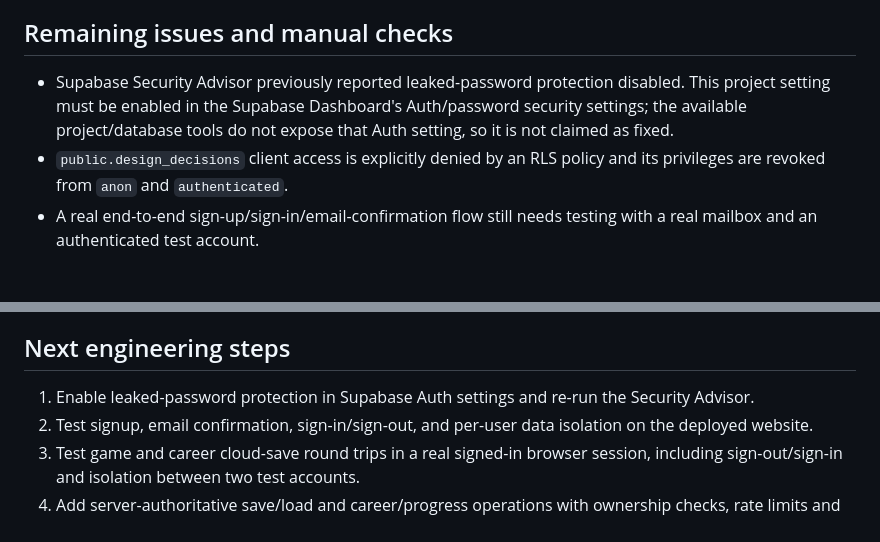
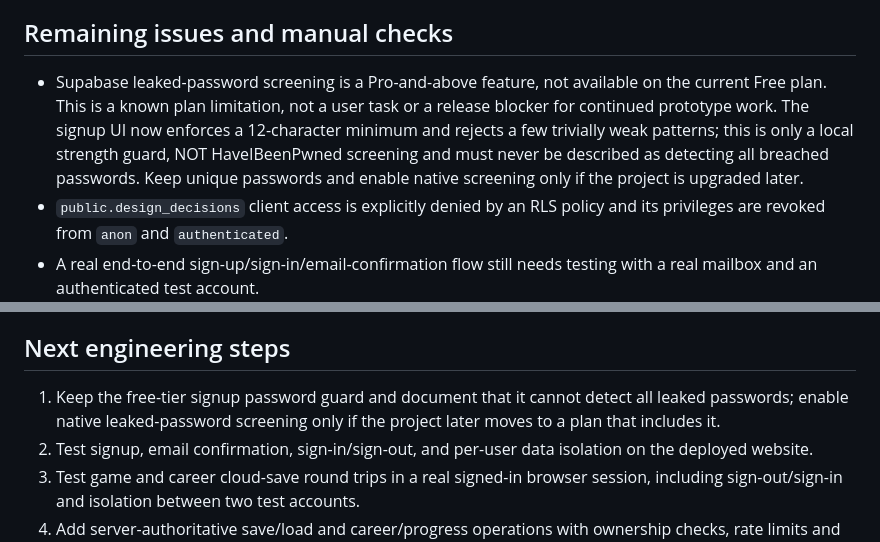
Before and after one commit to a01210597683m-hue/Wonder-World-, a Markdown page: BACKEND_READINESS_2026-10-21.md, 2 parts joined by grey strips. Rendered like a GitHub page; blank space fills up the shorter version.

Commit message:
Document free-tier password safeguards and plan limitation

```diff
--- a/BACKEND_READINESS_2026-10-21.md
+++ b/BACKEND_READINESS_2026-10-21.md
@@ -23,7 +23,7 @@
 - Reference images remain visual references; they are not 3D playable models.
 
 ## Remaining issues and manual checks
-- Supabase Security Advisor previously reported leaked-password protection disabled. This project setting must be enabled in the Supabase Dashboard's Auth/password security settings; the available project/database tools do not expose that Auth setting, so it is not claimed as fixed.
+- Supabase leaked-password screening is a Pro-and-above feature, not available on the current Free plan. This is a known plan limitation, not a user task or a release blocker for continued prototype work. The signup UI now enforces a 12-character minimum and rejects a few trivially weak patterns; this is only a local strength guard, NOT HaveIBeenPwned screening and must never be described as detecting all breached passwords. Keep unique passwords and enable native screening only if the project is upgraded later.
 - `public.design_decisions` client access is explicitly denied by an RLS policy and its privileges are revoked from `anon` and `authenticated`.
 - A real end-to-end sign-up/sign-in/email-confirmation flow still needs testing with a real mailbox and an authenticated test account.
 - Career/business demo state and the broader game progression now have separate per-account cloud-save rows when the player is signed in, plus localStorage fallback. The broader save includes levels/XP, prototype coins, daily quests, wardrobe, relationships, pets/care, and adventure log. Runtime browser round-trip testing is still required. Client-provided balances and progression are not authoritative or anti-cheat-secure.
@@ -31,7 +31,7 @@
 - No real-money purchase, ad network, payout, Android signing, or store distribution integration is complete. Ads and in-app purchases require provider setup and server-side receipt verification.
 
 ## Next engineering steps
-1. Enable leaked-password protection in Supabase Auth settings and re-run the Security Advisor.
+1. Keep the free-tier signup password guard and document that it cannot detect all leaked passwords; enable native leaked-password screening only if the project later moves to a plan that includes it.
 2. Test signup, email confirmation, sign-in/sign-out, and per-user data isolation on the deployed website.
 3. Test game and career cloud-save round trips in a real signed-in browser session, including sign-out/sign-in and isolation between two test accounts.
 4. Add server-authoritative save/load and career/progress operations with ownership checks, rate limits and idempotency.
```
